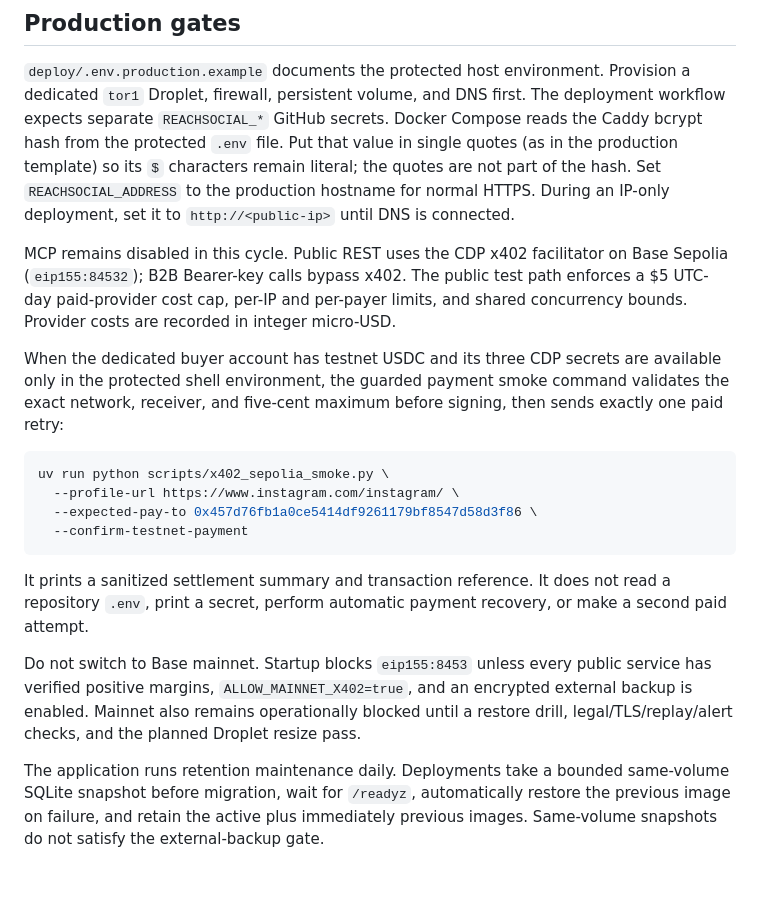
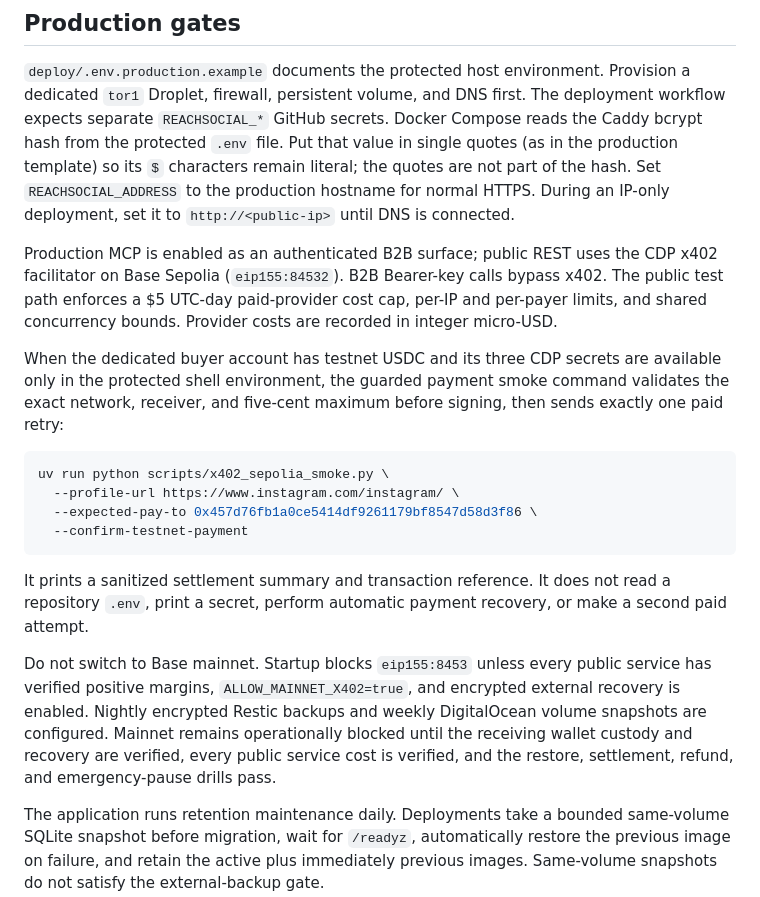
Before and after one commit to artiehinz/reachsocial, a Markdown page: README.md, the part around the change. GitHub-like rendering; blank space fills up the shorter version.

Commit message:
docs: record production agent and backup state

```diff
--- a/README.md
+++ b/README.md
@@ -114,10 +114,11 @@ remain literal; the quotes are not part of the hash.
 Set `REACHSOCIAL_ADDRESS` to the production hostname for normal HTTPS. During
 an IP-only deployment, set it to `http://<public-ip>` until DNS is connected.
 
-MCP remains disabled in this cycle. Public REST uses the CDP x402 facilitator on
-Base Sepolia (`eip155:84532`); B2B Bearer-key calls bypass x402. The public test
-path enforces a $5 UTC-day paid-provider cost cap, per-IP and per-payer limits,
-and shared concurrency bounds. Provider costs are recorded in integer micro-USD.
+Production MCP is enabled as an authenticated B2B surface; public REST uses the
+CDP x402 facilitator on Base Sepolia (`eip155:84532`). B2B Bearer-key calls bypass
+x402. The public test path enforces a $5 UTC-day paid-provider cost cap, per-IP
+and per-payer limits, and shared concurrency bounds. Provider costs are recorded
+in integer micro-USD.
 
 When the dedicated buyer account has testnet USDC and its three CDP secrets are
 available only in the protected shell environment, the guarded payment smoke
@@ -136,9 +137,12 @@ not read a repository `.env`, print a secret, perform automatic payment
 recovery, or make a second paid attempt.
 
 Do not switch to Base mainnet. Startup blocks `eip155:8453` unless every public
-service has verified positive margins, `ALLOW_MAINNET_X402=true`, and an encrypted
-external backup is enabled. Mainnet also remains operationally blocked until a
-restore drill, legal/TLS/replay/alert checks, and the planned Droplet resize pass.
+service has verified positive margins, `ALLOW_MAINNET_X402=true`, and encrypted
+external recovery is enabled. Nightly encrypted Restic backups and weekly
+DigitalOcean volume snapshots are configured. Mainnet remains operationally
+blocked until the receiving wallet custody and recovery are verified, every
+public service cost is verified, and the restore, settlement, refund, and
+emergency-pause drills pass.
 
 The application runs retention maintenance daily. Deployments take a bounded
 same-volume SQLite snapshot before migration, wait for `/readyz`, automatically
```
